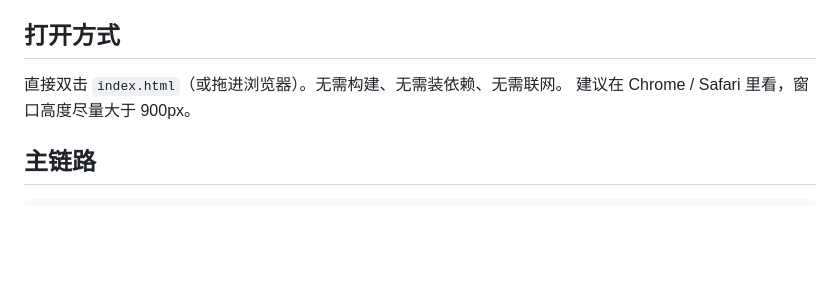
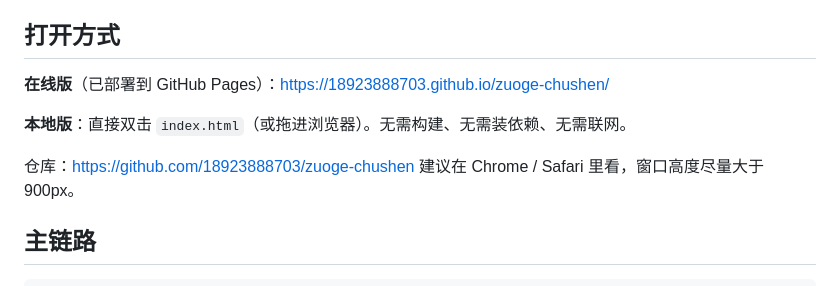
Before and after one commit to 18923888703/zuoge-chushen, a Markdown page: README.md, the part around the change. Drawn GitHub-style; blank space fills up the shorter version.

Commit message:
deploy: README.md

```diff
--- a/README.md
+++ b/README.md
@@ -11,7 +11,11 @@
 
 ## 打开方式
 
-直接双击 `index.html`（或拖进浏览器）。无需构建、无需装依赖、无需联网。
+**在线版**（已部署到 GitHub Pages）：https://18923888703.github.io/zuoge-chushen/
+
+**本地版**：直接双击 `index.html`（或拖进浏览器）。无需构建、无需装依赖、无需联网。
+
+仓库：https://github.com/18923888703/zuoge-chushen
 建议在 Chrome / Safari 里看，窗口高度尽量大于 900px。
 
 ## 主链路
```
